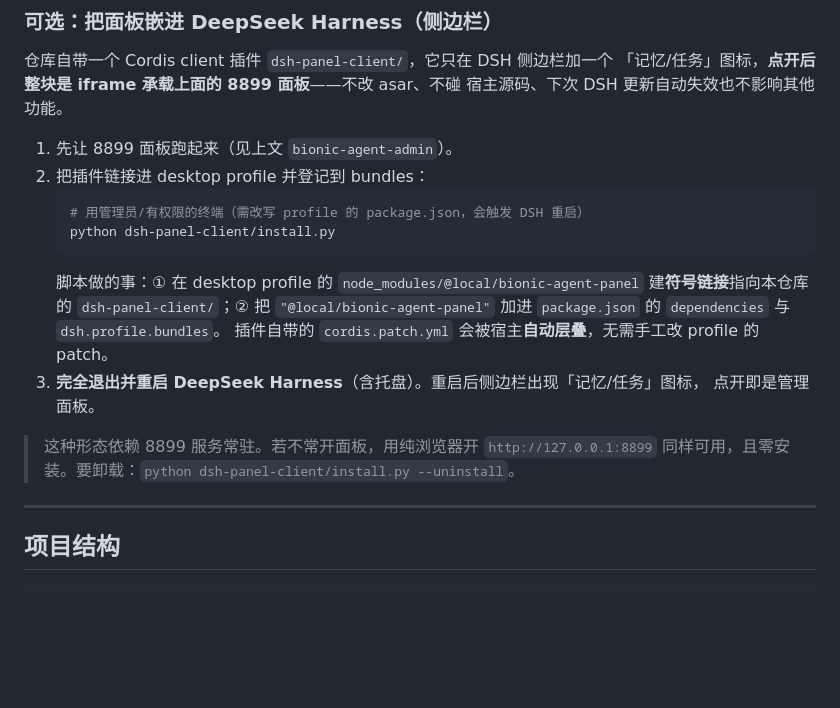
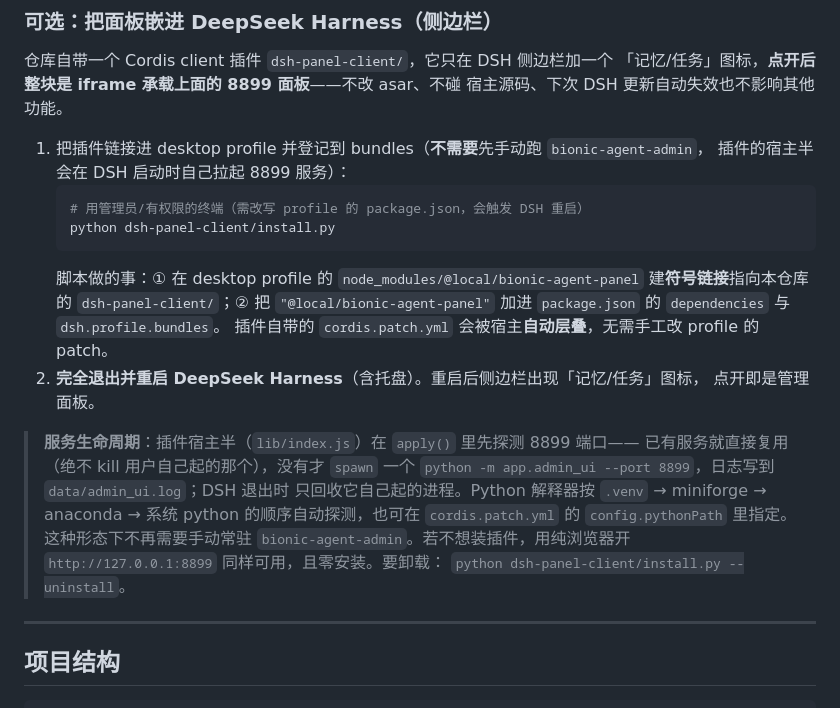
Before and after one commit to Zzzk187/bionic_agent_mvp, a Markdown page: README.md, the part around the change. Drawn GitHub-style; blank space fills up the shorter version.

Commit message:
docs(readme): 说明插件宿主半自起 8899 服务，无需手动常驻

````diff
--- a/README.md
+++ b/README.md
@@ -121,8 +121,8 @@ bionic-agent-admin
 「记忆/任务」图标，**点开后整块是 iframe 承载上面的 8899 面板**——不改 asar、不碰
 宿主源码、下次 DSH 更新自动失效也不影响其他功能。
 
-1. 先让 8899 面板跑起来（见上文 `bionic-agent-admin`）。
-2. 把插件链接进 desktop profile 并登记到 bundles：
+1. 把插件链接进 desktop profile 并登记到 bundles（**不需要**先手动跑 `bionic-agent-admin`，
+   插件的宿主半会在 DSH 启动时自己拉起 8899 服务）：
    ```bash
    # 用管理员/有权限的终端（需改写 profile 的 package.json，会触发 DSH 重启）
    python dsh-panel-client/install.py
@@ -131,11 +131,17 @@ bionic-agent-admin
    建**符号链接**指向本仓库的 `dsh-panel-client/`；② 把
    `"@local/bionic-agent-panel"` 加进 `package.json` 的 `dependencies` 与 `dsh.profile.bundles`。
    插件自带的 `cordis.patch.yml` 会被宿主**自动层叠**，无需手工改 profile 的 patch。
-3. **完全退出并重启 DeepSeek Harness**（含托盘）。重启后侧边栏出现「记忆/任务」图标，
+2. **完全退出并重启 DeepSeek Harness**（含托盘）。重启后侧边栏出现「记忆/任务」图标，
    点开即是管理面板。
 
-> 这种形态依赖 8899 服务常驻。若不常开面板，用纯浏览器开 `http://127.0.0.1:8899`
-> 同样可用，且零安装。要卸载：`python dsh-panel-client/install.py --uninstall`。
+> **服务生命周期**：插件宿主半（`lib/index.js`）在 `apply()` 里先探测 8899 端口——
+> 已有服务就直接复用（绝不 kill 用户自己起的那个），没有才 `spawn` 一个
+> `python -m app.admin_ui --port 8899`，日志写到 `data/admin_ui.log`；DSH 退出时
+> 只回收它自己起的进程。Python 解释器按 `.venv` → miniforge → anaconda → 系统 python
+> 的顺序自动探测，也可在 `cordis.patch.yml` 的 `config.pythonPath` 里指定。
+> 这种形态下不再需要手动常驻 `bionic-agent-admin`。若不想装插件，用纯浏览器开
+> `http://127.0.0.1:8899` 同样可用，且零安装。要卸载：
+> `python dsh-panel-client/install.py --uninstall`。
 
 ---
 
````
